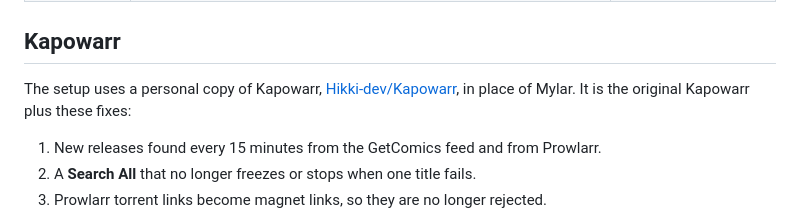
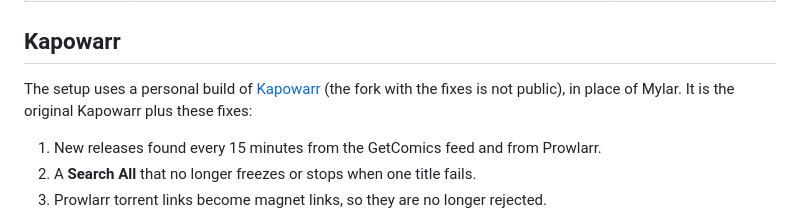
Before and after one commit to Hikki-dev/media-server-setup, a Markdown page: docs/Comics and manga.md, the part around the change. Rendered like a GitHub page.

```diff
--- a/docs/Comics and manga.md
+++ b/docs/Comics and manga.md
@@ -15,7 +15,7 @@ This is optional. Switch on **Kapowarr** for comics and **Kaizoku** for manga on
 
 ## Kapowarr
 
-The setup uses a personal copy of Kapowarr, [Hikki-dev/Kapowarr](https://github.com/Hikki-dev/Kapowarr), in place of Mylar. It is the original Kapowarr plus these fixes:
+The setup uses a personal build of [Kapowarr](https://github.com/Casvt/Kapowarr) (the fork with the fixes is not public), in place of Mylar. It is the original Kapowarr plus these fixes:
 
 1. New releases found every 15 minutes from the GetComics feed and from Prowlarr.
 2. A **Search All** that no longer freezes or stops when one title fails.
```
Also changed, not shown: README.md (+1 -1 lines).
